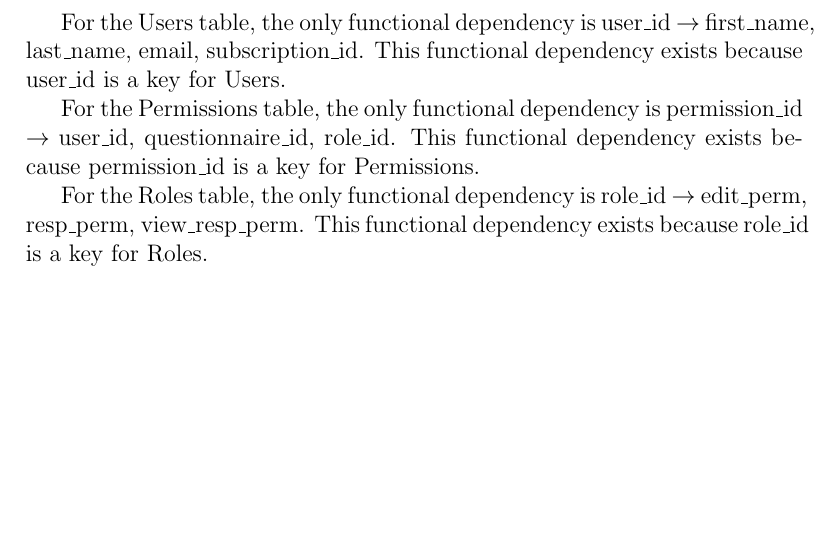
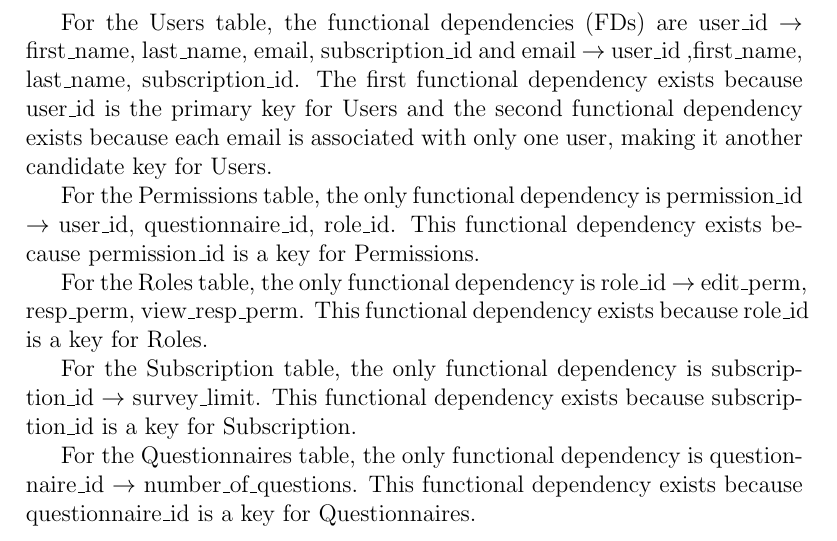
Before and after one commit to fedorenkood/csds341, a LaTeX document (writeup/intro.tex): part of page 6 of 6, cut so that both start at the same text, the shorter picture padded with empty space. Compiled offline with pdfLaTeX.

Commit message:
Updated functional dependencies
Added more dependencies

```diff
--- a/writeup/intro.tex
+++ b/writeup/intro.tex
@@ -196,12 +196,20 @@
         \1 Create materialized views to improve performance on some of the queries
     \end{outline}
     \section{Functional Dependencies}
-    For the Users table, the only functional dependency is user\_id $\rightarrow$ first\_name, last\_name, email, subscription\_id.
-    This functional dependency exists because user\_id is a key for Users.
+    For the Users table, the functional dependencies (FDs) are user\_id $\rightarrow$ first\_name, last\_name, email, subscription\_id and email $\rightarrow$ user\_id ,first\_name, last\_name, subscription\_id.
+    The first functional dependency exists because user\_id is the primary key for Users and the second functional dependency exists because each email is associated with only one user, making it another candidate key for Users.
 
     For the Permissions table, the only functional dependency is permission\_id $\rightarrow$ user\_id, questionnaire\_id, role\_id.
     This functional dependency exists because permission\_id is a key for Permissions.
 
     For the Roles table, the only functional dependency is role\_id $\rightarrow$ edit\_perm, resp\_perm, view\_resp\_perm.
     This functional dependency exists because role\_id is a key for Roles.
+
+    For the Subscription table, the only functional dependency is subscription\_id $\rightarrow$ survey\_limit.
+    This functional dependency exists because subscription\_id is a key for Subscription.
+
+    For the Questionnaires table, the only functional dependency is questionnaire\_id $\rightarrow$ number\_of\_questions.
+    This functional dependency exists because questionnaire\_id is a key for Questionnaires.
+
+
 \end{document}
```
Also changed, not shown: writeup/intro.pdf.
